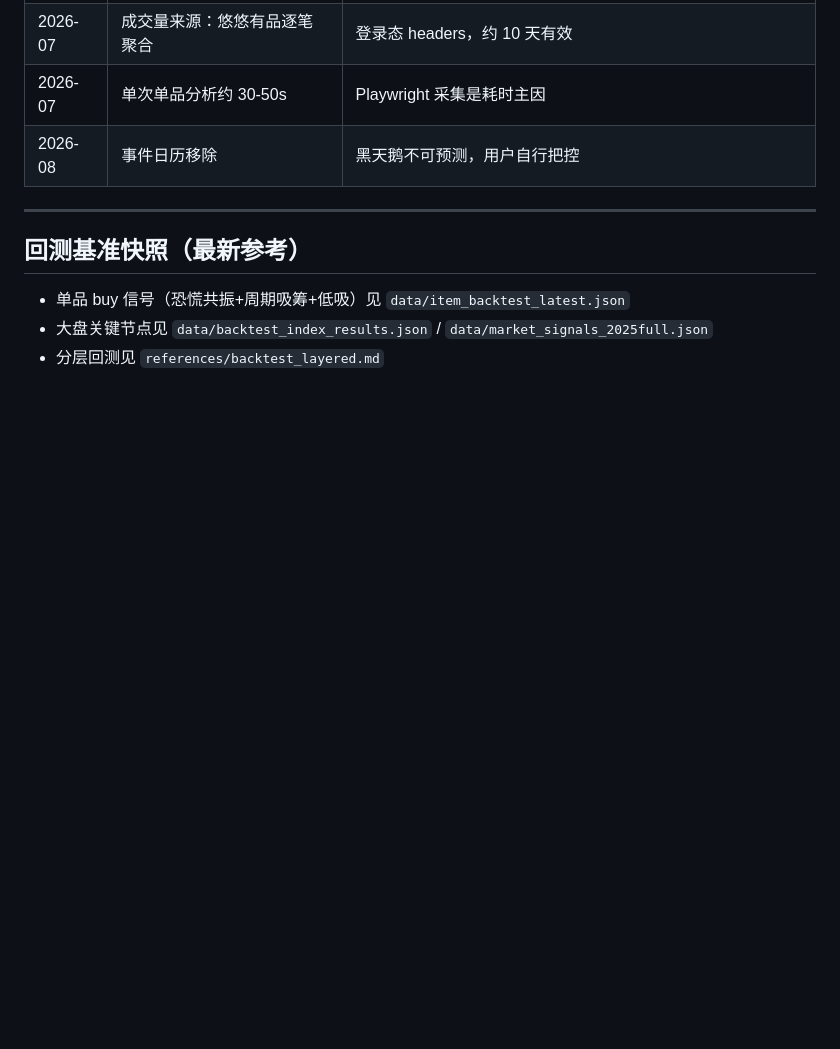
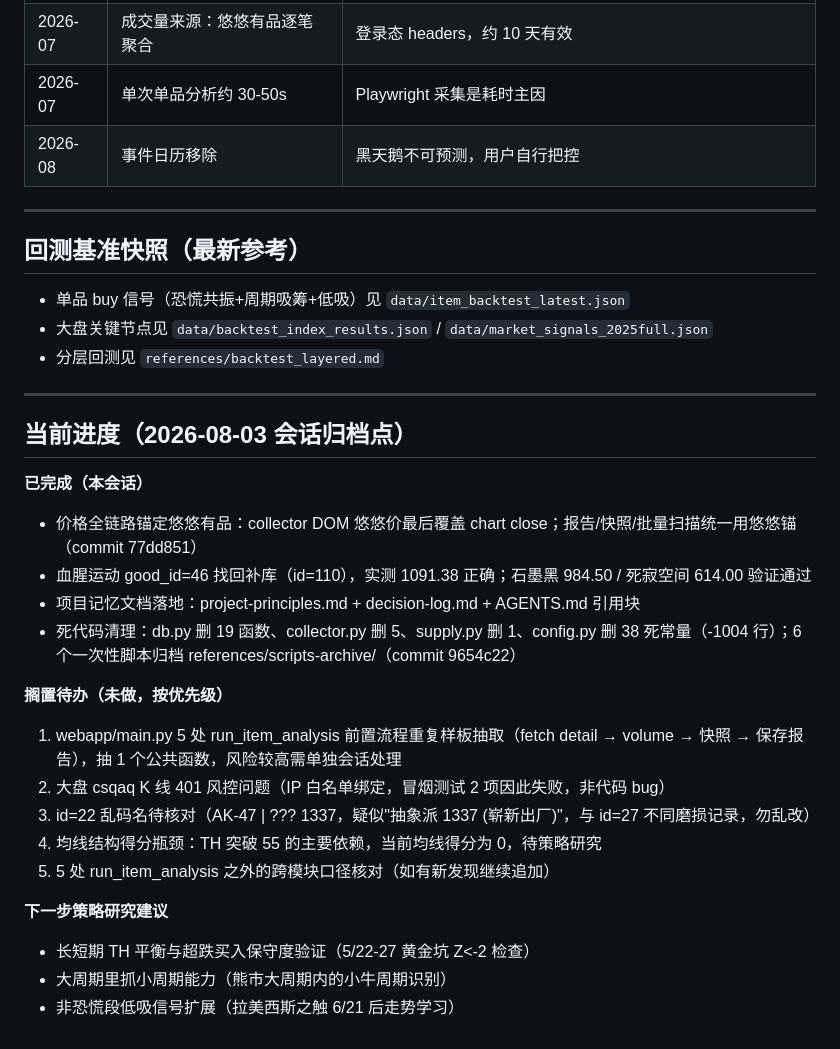
Before and after one commit to DarcyYang2020/cs-skin-market, a Markdown page: cs-skin-market/references/decision-log.md, the part around the change. Drawn GitHub-style; blank space fills up the shorter version.

Commit message:
docs: 决策日志追加当前进度与搁置待办 + AGENTS.md会话分工约定(短任务提醒新开会话)

```diff
--- a/cs-skin-market/references/decision-log.md
+++ b/cs-skin-market/references/decision-log.md
@@ -55,3 +55,25 @@
 - 单品 buy 信号（恐慌共振+周期吸筹+低吸）见 `data/item_backtest_latest.json`
 - 大盘关键节点见 `data/backtest_index_results.json` / `data/market_signals_2025full.json`
 - 分层回测见 `references/backtest_layered.md`
+
+---
+
+## 当前进度（2026-08-03 会话归档点）
+
+**已完成（本会话）**
+- 价格全链路锚定悠悠有品：collector DOM 悠悠价最后覆盖 chart close；报告/快照/批量扫描统一用悠悠锚（commit 77dd851）
+- 血腥运动 good_id=46 找回补库（id=110），实测 1091.38 正确；石墨黑 984.50 / 死寂空间 614.00 验证通过
+- 项目记忆文档落地：project-principles.md + decision-log.md + AGENTS.md 引用块
+- 死代码清理：db.py 删 19 函数、collector.py 删 5、supply.py 删 1、config.py 删 38 死常量（-1004 行）；6 个一次性脚本归档 references/scripts-archive/（commit 9654c22）
+
+**搁置待办（未做，按优先级）**
+1. webapp/main.py 5 处 run_item_analysis 前置流程重复样板抽取（fetch detail → volume → 快照 → 保存报告），抽 1 个公共函数，风险较高需单独会话处理
+2. 大盘 csqaq K 线 401 风控问题（IP 白名单绑定，冒烟测试 2 项因此失败，非代码 bug）
+3. id=22 乱码名待核对（AK-47 | ??? 1337，疑似"抽象派 1337 (崭新出厂)"，与 id=27 不同磨损记录，勿乱改）
+4. 均线结构得分瓶颈：TH 突破 55 的主要依赖，当前均线得分为 0，待策略研究
+5. 5 处 run_item_analysis 之外的跨模块口径核对（如有新发现继续追加）
+
+**下一步策略研究建议**
+- 长短期 TH 平衡与超跌买入保守度验证（5/22-27 黄金坑 Z<-2 检查）
+- 大周期里抓小周期能力（熊市大周期内的小牛周期识别）
+- 非恐慌段低吸信号扩展（拉美西斯之触 6/21 后走势学习）
```
Also changed, not shown: cs-skin-market/AGENTS.md (+5 -5 lines).
